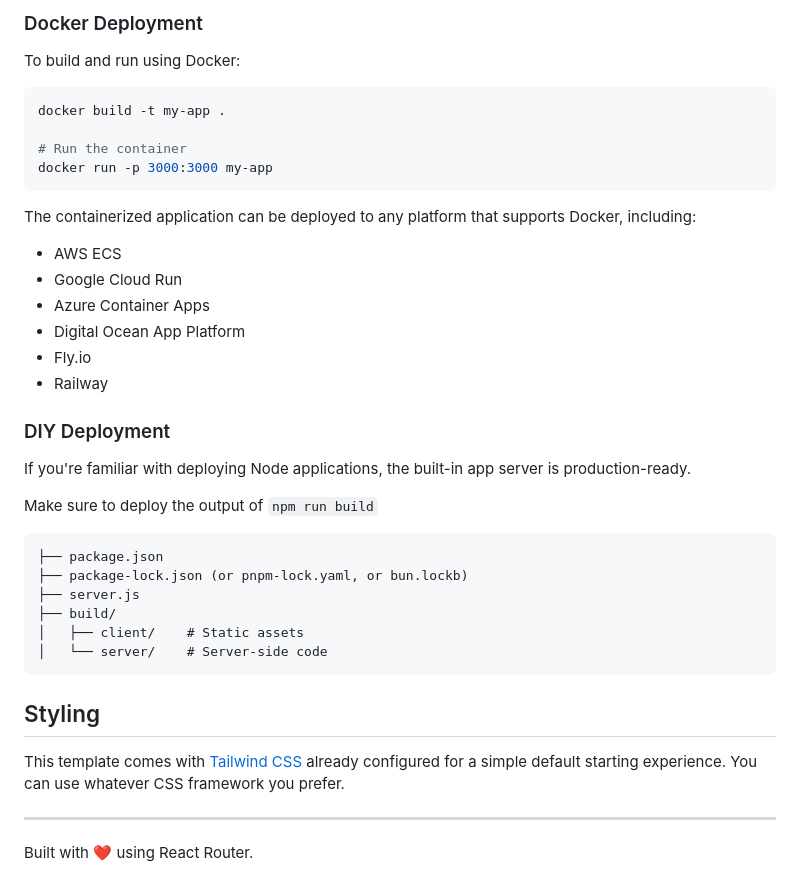
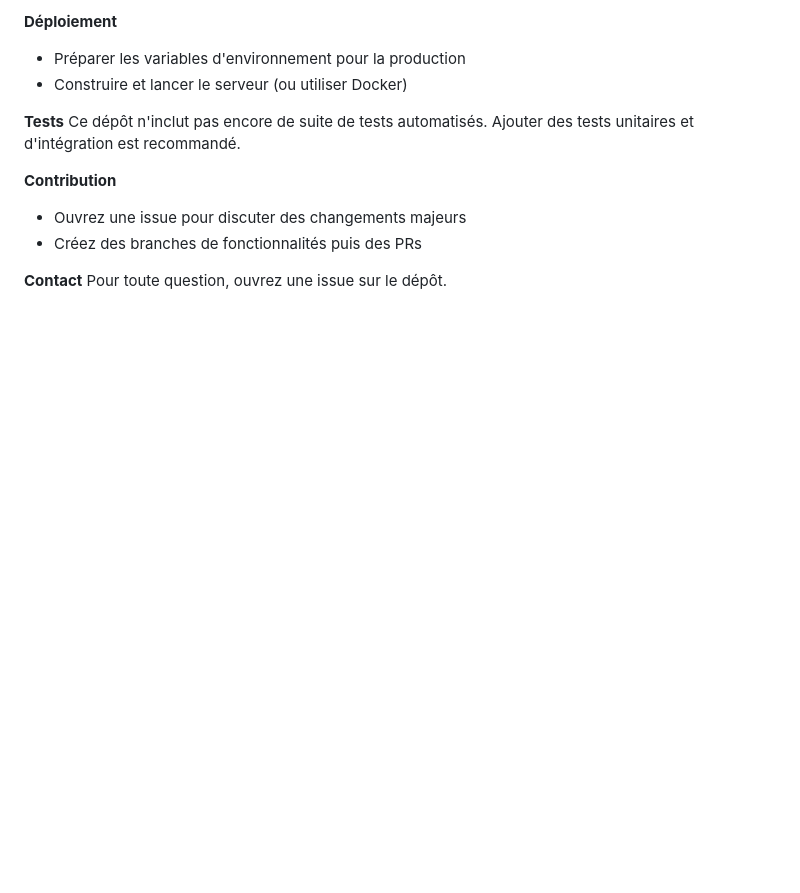
Before and after one commit to SewadeMarce/carnet-adresses, a Markdown page: README.md, the part around the change printed below. Drawn GitHub-style; blank space fills up the shorter version.

````diff
--- a/README.md
+++ b/README.md
@@ -44,43 +68,14 @@ npm run build
 
-### Docker Deployment
+**Déploiement**
+- Préparer les variables d'environnement pour la production
+- Construire et lancer le serveur (ou utiliser Docker)
 
-To build and run using Docker:
+**Tests**
+Ce dépôt n'inclut pas encore de suite de tests automatisés. Ajouter des tests unitaires et d'intégration est recommandé.
 
-```bash
-docker build -t my-app .
+**Contribution**
+- Ouvrez une issue pour discuter des changements majeurs
+- Créez des branches de fonctionnalités puis des PRs
 
-# Run the container
-docker run -p 3000:3000 my-app
-```
-
-The containerized application can be deployed to any platform that supports Docker, including:
-
-- AWS ECS
-- Google Cloud Run
-- Azure Container Apps
-- Digital Ocean App Platform
-- Fly.io
-- Railway
-
-### DIY Deployment
-
-If you're familiar with deploying Node applications, the built-in app server is production-ready.
-
-Make sure to deploy the output of `npm run build`
-
-```
-├── package.json
-├── package-lock.json (or pnpm-lock.yaml, or bun.lockb)
-├── server.js
-├── build/
-│   ├── client/    # Static assets
-│   └── server/    # Server-side code
-```
-
-## Styling
-
-This template comes with [Tailwind CSS](https://tailwindcss.com/) already configured for a simple default starting experience. You can use whatever CSS framework you prefer.
-
----
-
-Built with ❤️ using React Router.
+**Contact**
+Pour toute question, ouvrez une issue sur le dépôt.
````
Also changed, not shown: other parts of README.md (+48 -24 lines), public/affiche.png (added), 3 other files.
